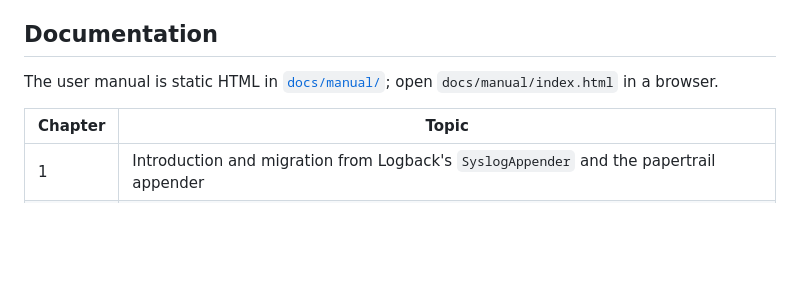
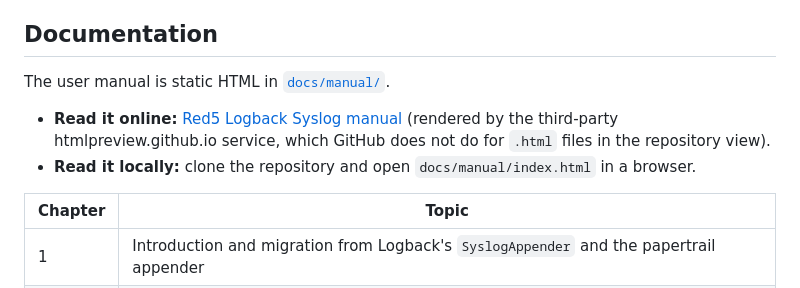
Before and after one commit to Red5/logback-syslog, a Markdown page: README.md, the part around the change. Rendered like a GitHub page; blank space fills up the shorter version.

Commit message:
Link the manual from the README through htmlpreview

```diff
--- a/README.md
+++ b/README.md
@@ -110,7 +110,10 @@ The complete reference, with every property and the nested `modifier` and `struc
 
 ## Documentation
 
-The user manual is static HTML in [`docs/manual/`](docs/manual/index.html); open `docs/manual/index.html` in a browser.
+The user manual is static HTML in [`docs/manual/`](docs/manual/index.html).
+
+- **Read it online:** [Red5 Logback Syslog manual](https://htmlpreview.github.io/?https://github.com/Red5/logback-syslog/blob/main/docs/manual/index.html) (rendered by the third-party htmlpreview.github.io service, which GitHub does not do for `.html` files in the repository view).
+- **Read it locally:** clone the repository and open `docs/manual/index.html` in a browser.
 
 | Chapter | Topic |
 |---|---|
```
